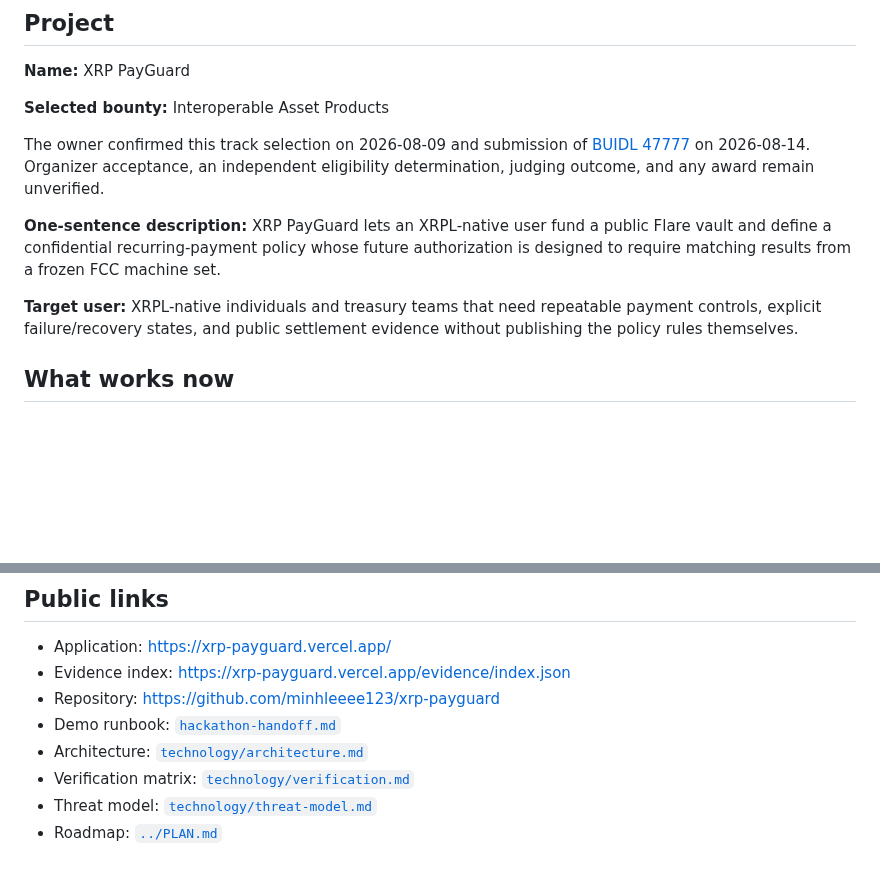
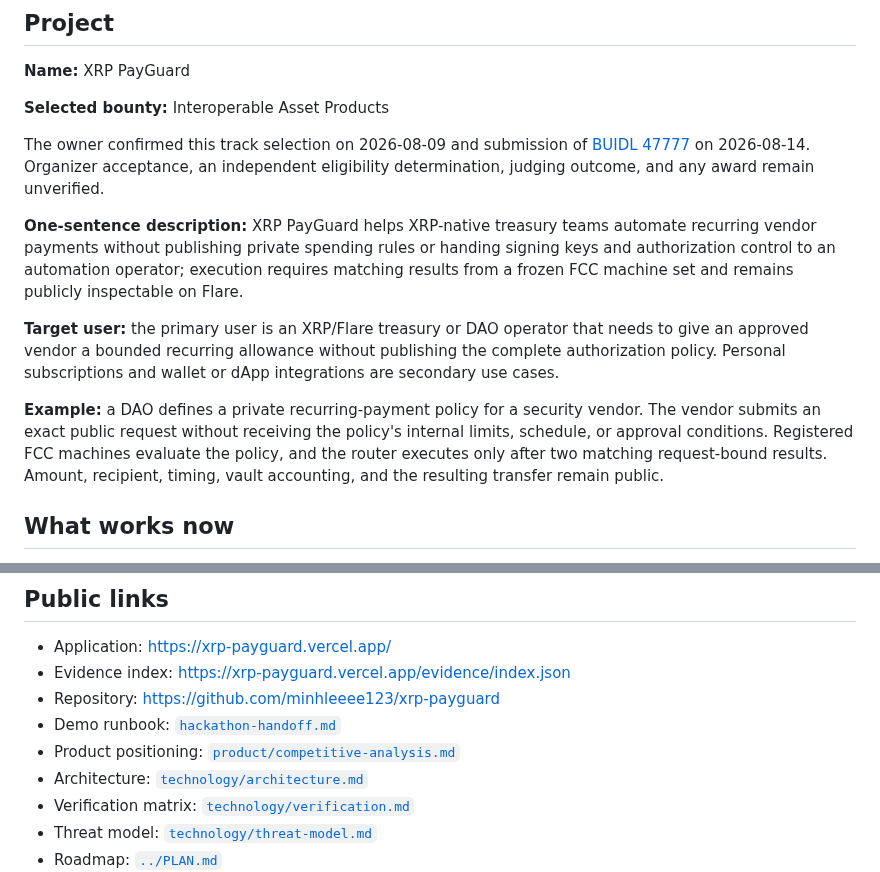
Before and after one commit to minhleeee123/xrp-payguard, a Markdown page: docs/submission-draft.md, 2 parts joined by grey strips. Rendered like a GitHub page; blank space fills up the shorter version.

Commit message:
docs: align submission with treasury use case

```diff
--- a/docs/submission-draft.md
+++ b/docs/submission-draft.md
@@ -16,14 +16,23 @@ The owner confirmed this track selection on 2026-08-09 and submission of
 acceptance, an independent eligibility determination, judging outcome, and any
 award remain unverified.
 
-**One-sentence description:** XRP PayGuard lets an XRPL-native user fund a
-public Flare vault and define a confidential recurring-payment policy whose
-future authorization is designed to require matching results from a frozen FCC
-machine set.
+**One-sentence description:** XRP PayGuard helps XRP-native treasury teams
+automate recurring vendor payments without publishing private spending rules or
+handing signing keys and authorization control to an automation operator;
+execution requires matching results from a frozen FCC machine set and remains
+publicly inspectable on Flare.
 
-**Target user:** XRPL-native individuals and treasury teams that need repeatable
-payment controls, explicit failure/recovery states, and public settlement
-evidence without publishing the policy rules themselves.
+**Target user:** the primary user is an XRP/Flare treasury or DAO operator that
+needs to give an approved vendor a bounded recurring allowance without
+publishing the complete authorization policy. Personal subscriptions and wallet
+or dApp integrations are secondary use cases.
+
+**Example:** a DAO defines a private recurring-payment policy for a security
+vendor. The vendor submits an exact public request without receiving the
+policy's internal limits, schedule, or approval conditions. Registered FCC
+machines evaluate the policy, and the router executes only after two matching
+request-bound results. Amount, recipient, timing, vault accounting, and the
+resulting transfer remain public.
 
 ## What works now
 
@@ -102,6 +111,7 @@ evidence without publishing the policy rules themselves.
 - Evidence index: <https://xrp-payguard.vercel.app/evidence/index.json>
 - Repository: <https://github.com/minhleeee123/xrp-payguard>
 - Demo runbook: [`hackathon-handoff.md`](hackathon-handoff.md)
+- Product positioning: [`product/competitive-analysis.md`](product/competitive-analysis.md)
 - Architecture: [`technology/architecture.md`](technology/architecture.md)
 - Verification matrix: [`technology/verification.md`](technology/verification.md)
 - Threat model: [`technology/threat-model.md`](technology/threat-model.md)
```
Also changed, not shown: docs/competition.md (+4 -2 lines).
